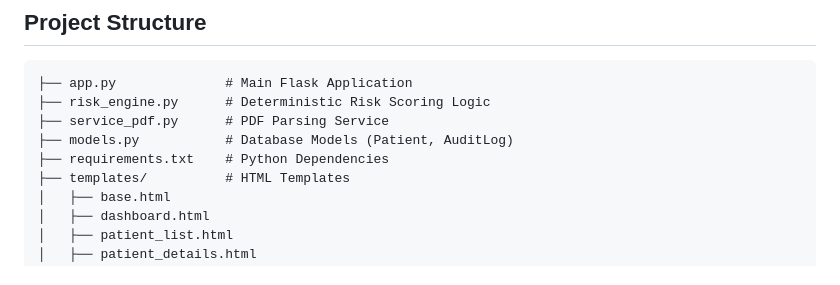
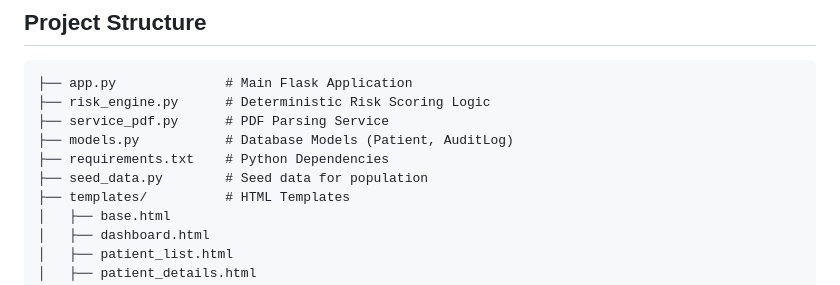
Before and after one commit to xperia3110/amrita_assignment, a Markdown page: README.md, the part around the change. Rendered like a GitHub page.

```diff
--- a/README.md
+++ b/README.md
@@ -52,6 +52,7 @@ A comprehensive **Patient Risk Monitoring System** designed to streamline clinic
 ├── service_pdf.py      # PDF Parsing Service
 ├── models.py           # Database Models (Patient, AuditLog)
 ├── requirements.txt    # Python Dependencies
+├── seed_data.py        # Seed data for population
 ├── templates/          # HTML Templates
 │   ├── base.html
 │   ├── dashboard.html
```
